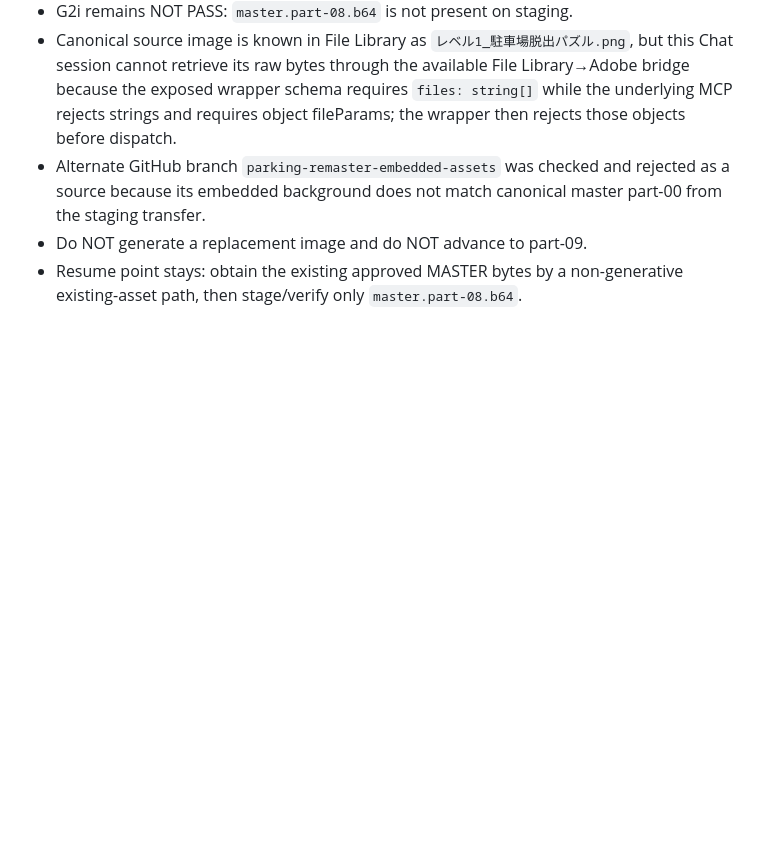
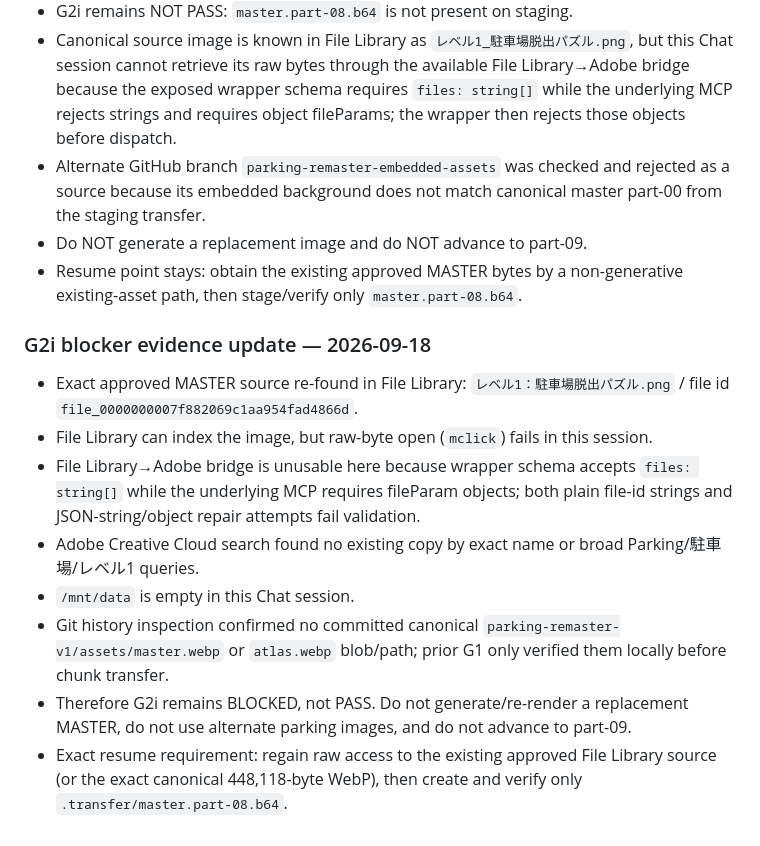
Before and after one commit to kuwashistudio/grid-shift-playtest, a Markdown page: parking-remaster-v1/BUILD_STATE.md, the part around the change. Rendered like a GitHub page; blank space fills up the shorter version.

Commit message:
Update G2i blocker with exhaustive approved-master recovery checks

```diff
--- a/parking-remaster-v1/BUILD_STATE.md
+++ b/parking-remaster-v1/BUILD_STATE.md
@@ -49,3 +49,13 @@ One atomic subgate per `進めて`. No silent waiting, no background-work implic
 - Alternate GitHub branch `parking-remaster-embedded-assets` was checked and rejected as a source because its embedded background does not match canonical master part-00 from the staging transfer.
 - Do NOT generate a replacement image and do NOT advance to part-09.
 - Resume point stays: obtain the existing approved MASTER bytes by a non-generative existing-asset path, then stage/verify only `master.part-08.b64`.
+
+### G2i blocker evidence update — 2026-09-18
+- Exact approved MASTER source re-found in File Library: `レベル1：駐車場脱出パズル.png` / file id `file_0000000007f882069c1aa954fad4866d`.
+- File Library can index the image, but raw-byte open (`mclick`) fails in this session.
+- File Library→Adobe bridge is unusable here because wrapper schema accepts `files: string[]` while the underlying MCP requires fileParam objects; both plain file-id strings and JSON-string/object repair attempts fail validation.
+- Adobe Creative Cloud search found no existing copy by exact name or broad Parking/駐車場/レベル1 queries.
+- `/mnt/data` is empty in this Chat session.
+- Git history inspection confirmed no committed canonical `parking-remaster-v1/assets/master.webp` or `atlas.webp` blob/path; prior G1 only verified them locally before chunk transfer.
+- Therefore G2i remains BLOCKED, not PASS. Do not generate/re-render a replacement MASTER, do not use alternate parking images, and do not advance to part-09.
+- Exact resume requirement: regain raw access to the existing approved File Library source (or the exact canonical 448,118-byte WebP), then create and verify only `.transfer/master.part-08.b64`.
```
